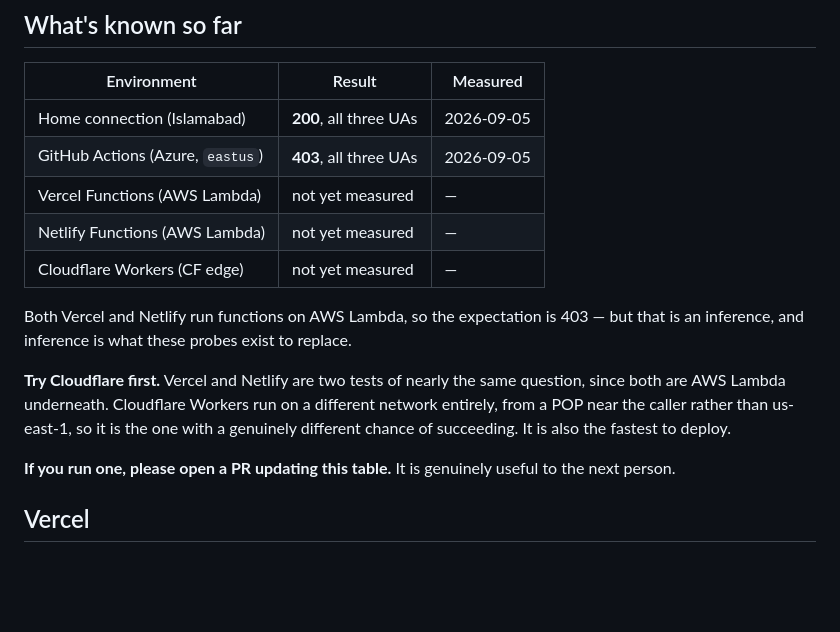
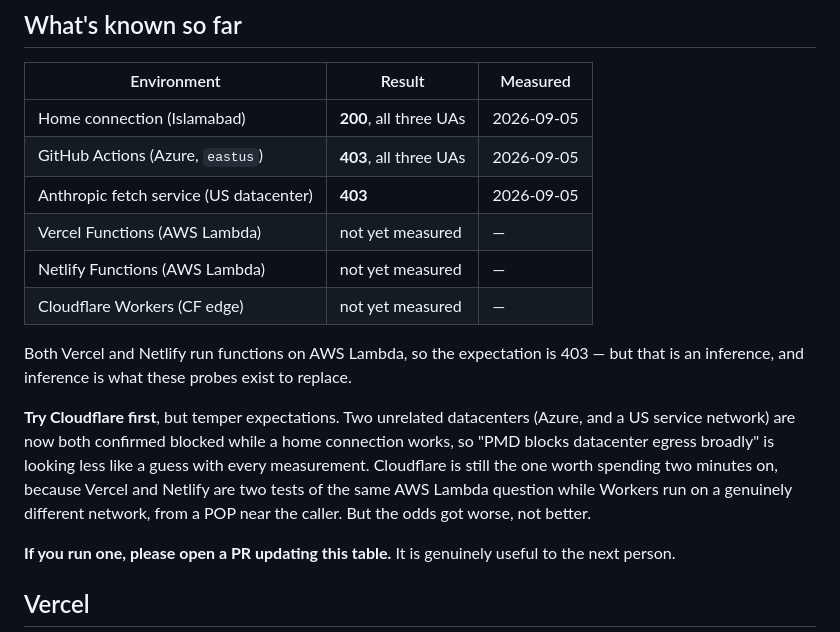
Before and after one commit to abdullahbilal-y/islamabad-air, a Markdown page: probe/README.md, the part around the change. GitHub-like rendering; blank space fills up the shorter version.

Commit message:
Record a second blocked datacenter
A US service network unrelated to Azure also returns 403 while a home connection
returns 200. Two unrelated datacenters blocked makes "PMD filters datacenter
egress broadly" substantially better supported than one data point did.

Cloudflare Workers is still worth probing -- it is the one free platform on a
genuinely different network -- but the README now says the odds got worse rather
than leaving the earlier optimism standing.

Co-Authored-By: Claude Opus 5 <noreply@anthropic.com>

```diff
--- a/probe/README.md
+++ b/probe/README.md
@@ -16,6 +16,7 @@ variable and the network is.
 |---|---|---|
 | Home connection (Islamabad) | **200**, all three UAs | 2026-09-05 |
 | GitHub Actions (Azure, `eastus`) | **403**, all three UAs | 2026-09-05 |
+| Anthropic fetch service (US datacenter) | **403** | 2026-09-05 |
 | Vercel Functions (AWS Lambda) | not yet measured | — |
 | Netlify Functions (AWS Lambda) | not yet measured | — |
 | Cloudflare Workers (CF edge) | not yet measured | — |
@@ -23,11 +24,13 @@ variable and the network is.
 Both Vercel and Netlify run functions on AWS Lambda, so the expectation is 403 —
 but that is an inference, and inference is what these probes exist to replace.
 
-**Try Cloudflare first.** Vercel and Netlify are two tests of nearly the same
-question, since both are AWS Lambda underneath. Cloudflare Workers run on a
-different network entirely, from a POP near the caller rather than us-east-1, so
-it is the one with a genuinely different chance of succeeding. It is also the
-fastest to deploy.
+**Try Cloudflare first**, but temper expectations. Two unrelated datacenters
+(Azure, and a US service network) are now both confirmed blocked while a home
+connection works, so "PMD blocks datacenter egress broadly" is looking less like
+a guess with every measurement. Cloudflare is still the one worth spending two
+minutes on, because Vercel and Netlify are two tests of the same AWS Lambda
+question while Workers run on a genuinely different network, from a POP near the
+caller. But the odds got worse, not better.
 
 **If you run one, please open a PR updating this table.** It is genuinely useful
 to the next person.
```
Also changed, not shown: brain/landmines.md (+4 -2 lines).
